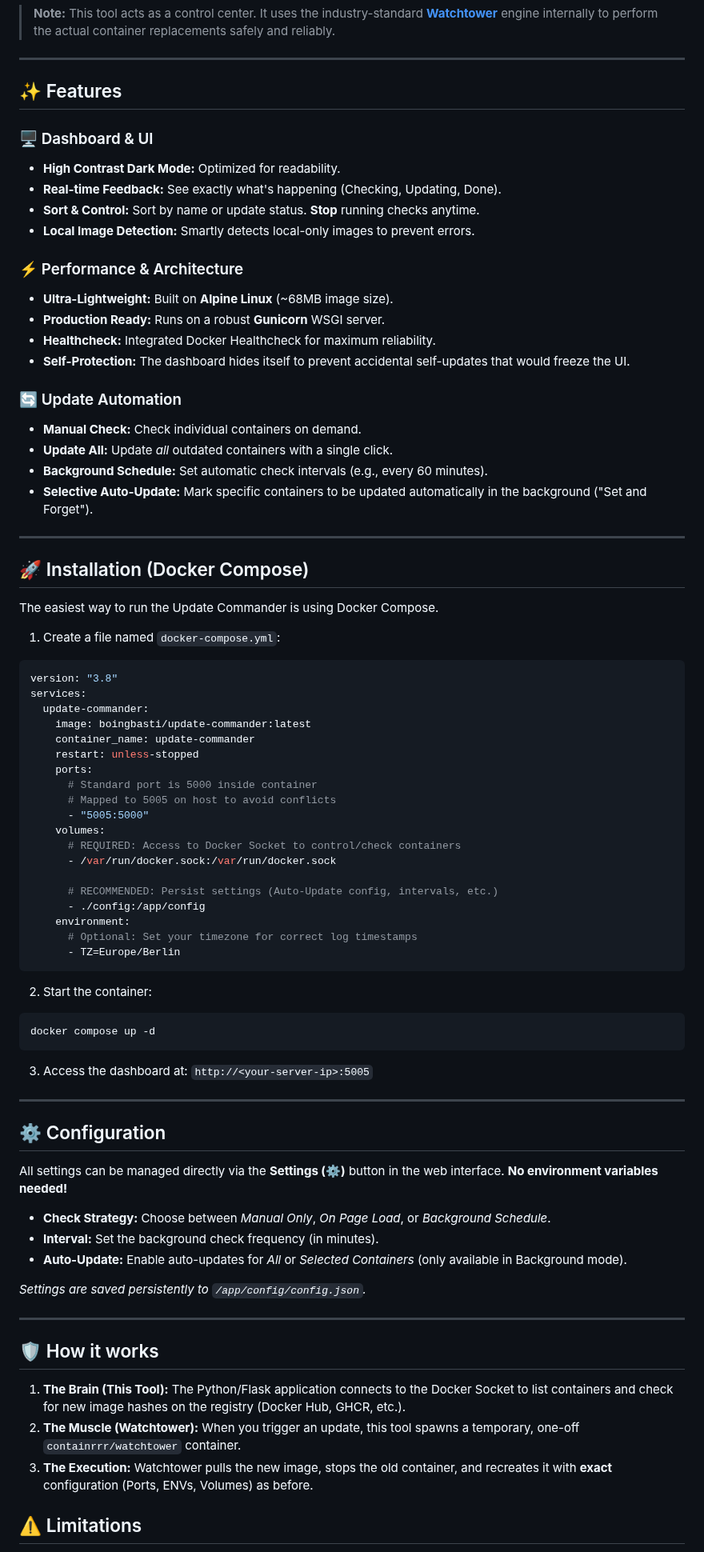
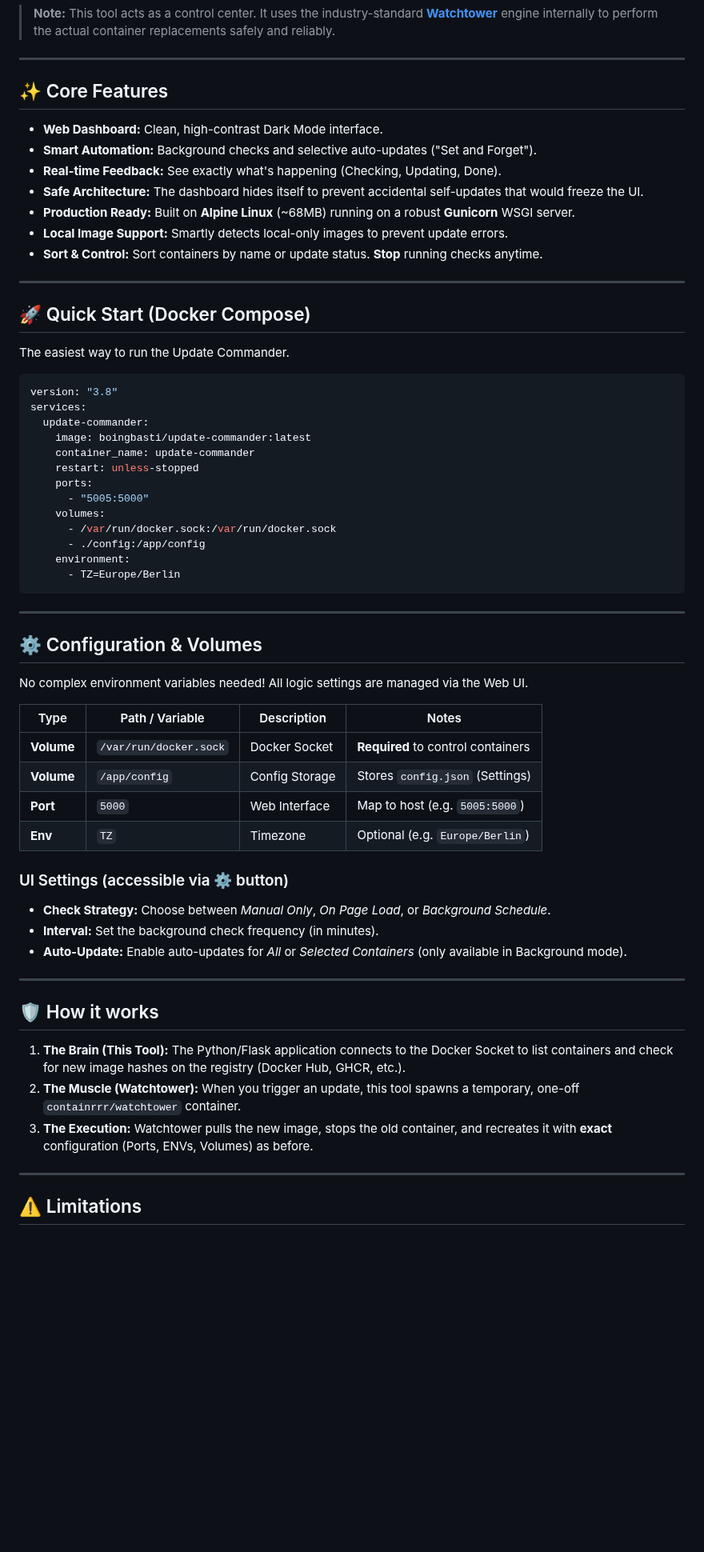
Before and after one commit to boingbasti/docker-update-commander, a Markdown page: README.md, the part around one of its changes. Shown at 80% size. Rendered like a GitHub page; blank space fills up the shorter version.

Commit message:
Docs: Update README with new features and configuration guide

````diff
--- a/README.md
+++ b/README.md
@@ -7,33 +7,21 @@ It provides a safe, modern, and user-friendly interface to manage container upda
 
 ---
 
-## ✨ Features
+## ✨ Core Features
 
-### 🖥️ Dashboard & UI
-* **High Contrast Dark Mode:** Optimized for readability.
+* **Web Dashboard:** Clean, high-contrast Dark Mode interface.
+* **Smart Automation:** Background checks and selective auto-updates ("Set and Forget").
 * **Real-time Feedback:** See exactly what's happening (Checking, Updating, Done).
-* **Sort & Control:** Sort by name or update status. **Stop** running checks anytime.
-* **Local Image Detection:** Smartly detects local-only images to prevent errors.
-
-### ⚡ Performance & Architecture
-* **Ultra-Lightweight:** Built on **Alpine Linux** (~68MB image size).
-* **Production Ready:** Runs on a robust **Gunicorn** WSGI server.
-* **Healthcheck:** Integrated Docker Healthcheck for maximum reliability.
-* **Self-Protection:** The dashboard hides itself to prevent accidental self-updates that would freeze the UI.
-
-### 🔄 Update Automation
-* **Manual Check:** Check individual containers on demand.
-* **Update All:** Update *all* outdated containers with a single click.
-* **Background Schedule:** Set automatic check intervals (e.g., every 60 minutes).
-* **Selective Auto-Update:** Mark specific containers to be updated automatically in the background ("Set and Forget").
+* **Safe Architecture:** The dashboard hides itself to prevent accidental self-updates that would freeze the UI.
+* **Production Ready:** Built on **Alpine Linux** (~68MB) running on a robust **Gunicorn** WSGI server.
+* **Local Image Support:** Smartly detects local-only images to prevent update errors.
+* **Sort & Control:** Sort containers by name or update status. **Stop** running checks anytime.
 
 ---
 
-## 🚀 Installation (Docker Compose)
+## 🚀 Quick Start (Docker Compose)
 
-The easiest way to run the Update Commander is using Docker Compose.
-
-1. Create a file named `docker-compose.yml`:
+The easiest way to run the Update Commander.
 
 ```yaml
 version: "3.8"
@@ -43,40 +31,32 @@ services:
     container_name: update-commander
     restart: unless-stopped
     ports:
-      # Standard port is 5000 inside container
-      # Mapped to 5005 on host to avoid conflicts
       - "5005:5000"
     volumes:
-      # REQUIRED: Access to Docker Socket to control/check containers
       - /var/run/docker.sock:/var/run/docker.sock
-
-      # RECOMMENDED: Persist settings (Auto-Update config, intervals, etc.)
       - ./config:/app/config
     environment:
-      # Optional: Set your timezone for correct log timestamps
       - TZ=Europe/Berlin
 ```
 
-2. Start the container:
-
-```bash
-docker compose up -d
-```
-
-3. Access the dashboard at: `http://<your-server-ip>:5005`
-
 ---
 
-## ⚙️ Configuration
+## ⚙️ Configuration & Volumes
 
-All settings can be managed directly via the **Settings (⚙️)** button in the web interface.
-**No environment variables needed!**
+No complex environment variables needed! All logic settings are managed via the Web UI.
+
+| Type | Path / Variable | Description | Notes |
+|------|----------------|-------------|-------|
+| **Volume** | `/var/run/docker.sock` | Docker Socket | **Required** to control containers |
+| **Volume** | `/app/config` | Config Storage | Stores `config.json` (Settings) |
+| **Port** | `5000` | Web Interface | Map to host (e.g. `5005:5000`) |
+| **Env** | `TZ` | Timezone | Optional (e.g. `Europe/Berlin`) |
+
+### UI Settings (accessible via ⚙️ button)
 
 * **Check Strategy:** Choose between *Manual Only*, *On Page Load*, or *Background Schedule*.
 * **Interval:** Set the background check frequency (in minutes).
 * **Auto-Update:** Enable auto-updates for *All* or *Selected Containers* (only available in Background mode).
-
-*Settings are saved persistently to `/app/config/config.json`.*
 
 ---
 
@@ -86,6 +66,8 @@ All settings can be managed directly via the **Settings (⚙️)** button in the
 2.  **The Muscle (Watchtower):** When you trigger an update, this tool spawns a temporary, one-off `containrrr/watchtower` container.
 3.  **The Execution:** Watchtower pulls the new image, stops the old container, and recreates it with **exact** configuration (Ports, ENVs, Volumes) as before.
 
+---
+
 ## ⚠️ Limitations
 
 * **Self-Update:** To update the *Update Commander* itself, please use Portainer or the CLI (`docker compose pull && docker compose up -d`). The internal update mechanism is disabled for this container to ensure the web interface doesn't crash during the process.
````
Also changed, not shown: other parts of README.md (+5 -4 lines).
